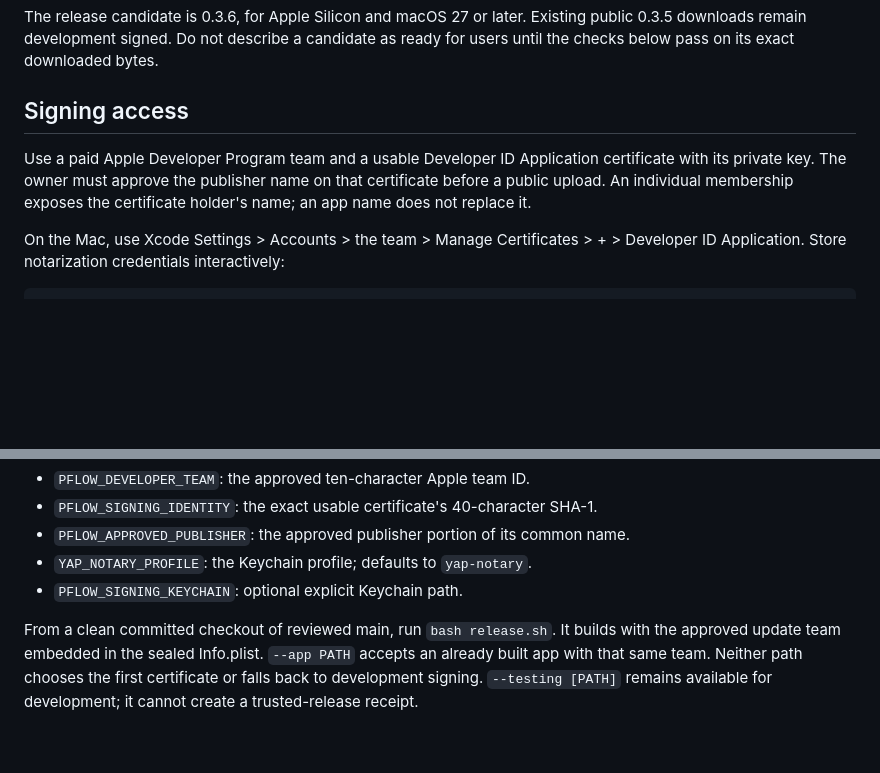
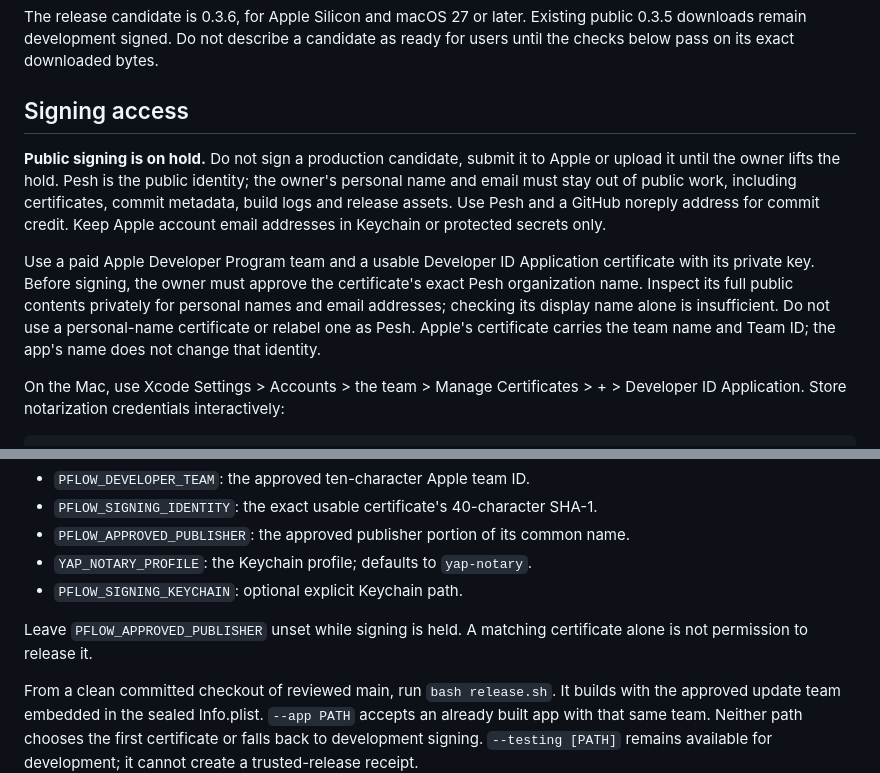
Before and after one commit to PESHian/pFlow, a Markdown page: updates/MAC-RELEASE.md, 2 parts joined by grey strips. GitHub-like rendering; blank space fills up the shorter version.

Commit message:
Record Pesh privacy policy and hold public Mac signing

```diff
--- a/updates/MAC-RELEASE.md
+++ b/updates/MAC-RELEASE.md
@@ -6,10 +6,20 @@ ready for users until the checks below pass on its exact downloaded bytes.
 
 ## Signing access
 
+**Public signing is on hold.** Do not sign a production candidate, submit it to
+Apple or upload it until the owner lifts the hold. Pesh is the public identity;
+the owner's personal name and email must stay out of public work, including
+certificates, commit metadata, build logs and release assets. Use Pesh and a
+GitHub noreply address for commit credit. Keep Apple account email addresses in
+Keychain or protected secrets only.
+
 Use a paid Apple Developer Program team and a usable Developer ID Application
-certificate with its private key. The owner must approve the publisher name on
-that certificate before a public upload. An individual membership exposes the
-certificate holder's name; an app name does not replace it.
+certificate with its private key. Before signing, the owner must approve the
+certificate's exact Pesh organization name. Inspect its full public contents
+privately for personal names and email addresses; checking its display name
+alone is insufficient. Do not use a personal-name certificate or relabel one as
+Pesh. Apple's certificate carries the team name and Team ID; the app's name
+does not change that identity.
 
 On the Mac, use Xcode Settings > Accounts > the team > Manage Certificates > + >
 Developer ID Application. Store notarization credentials interactively:
@@ -32,6 +42,9 @@ Production packaging requires these nonsecret selections in the environment:
 - `PFLOW_APPROVED_PUBLISHER`: the approved publisher portion of its common name.
 - `YAP_NOTARY_PROFILE`: the Keychain profile; defaults to `yap-notary`.
 - `PFLOW_SIGNING_KEYCHAIN`: optional explicit Keychain path.
+
+Leave `PFLOW_APPROVED_PUBLISHER` unset while signing is held. A matching
+certificate alone is not permission to release it.
 
 From a clean committed checkout of reviewed main, run `bash release.sh`. It builds
 with the approved update team embedded in the sealed Info.plist. `--app PATH`
```
Also changed, not shown: other parts of updates/MAC-RELEASE.md (+2 -0 lines).
